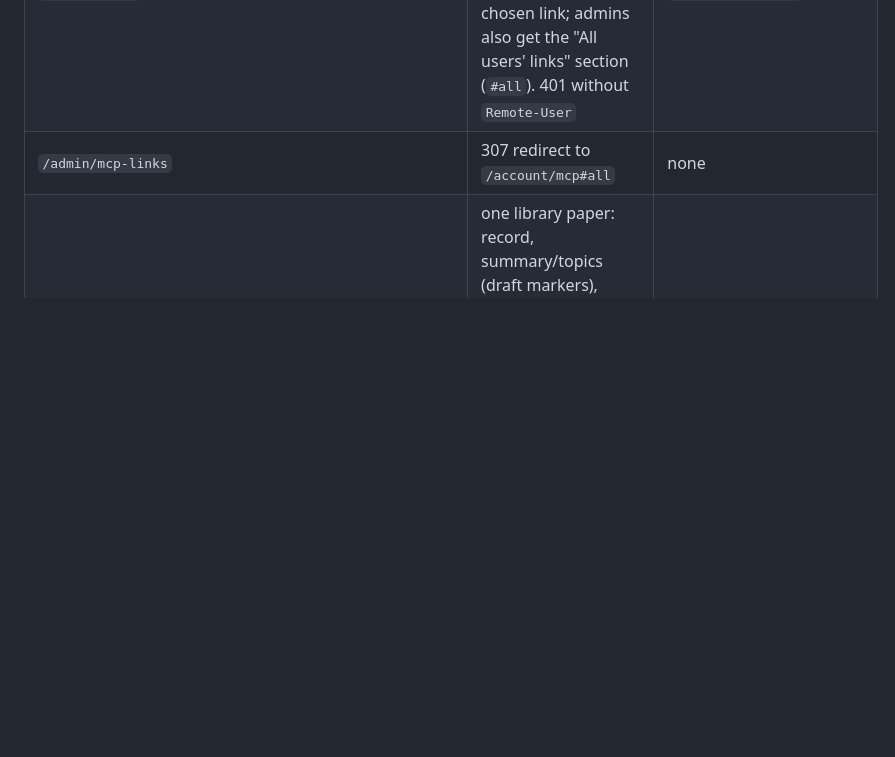
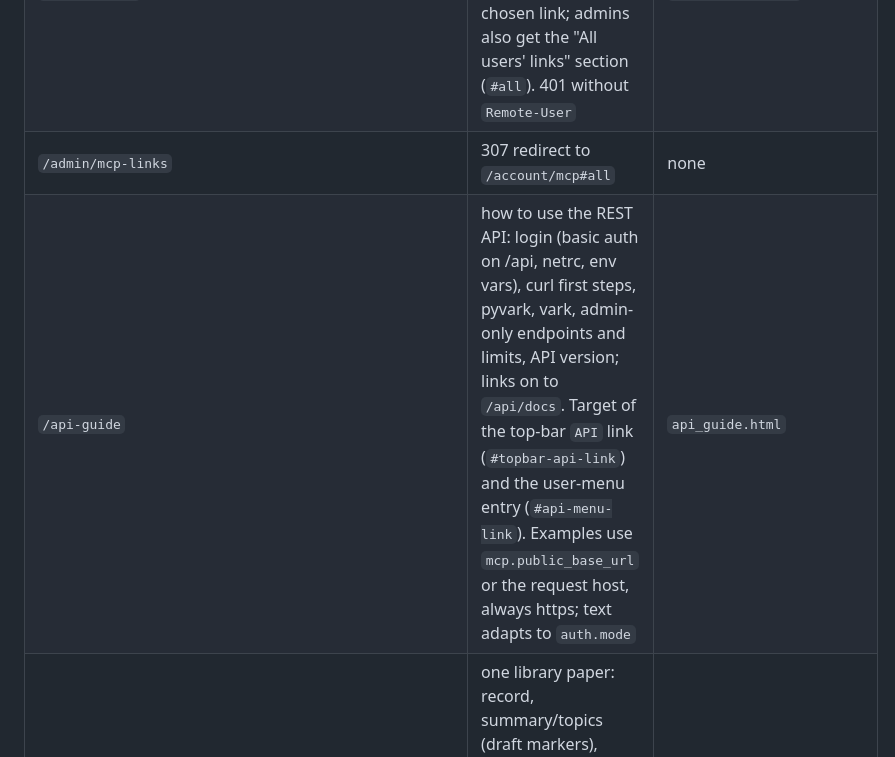
Before and after one commit to fierslab/anthive, a Markdown page: web/CLAUDE.md, the part around the change. GitHub-like rendering; blank space fills up the shorter version.

Commit message:
web/CLAUDE.md: document the /api-guide route
Co-Authored-By: Claude Opus 5.5 <noreply@anthropic.com>
Claude-Session: https://claude.ai/code/session_01ATo8q1HP1DaD2KMHdiMUow

```diff
--- a/web/CLAUDE.md
+++ b/web/CLAUDE.md
@@ -81,6 +81,7 @@ line-art logo (grayscale+alpha PNG), so it's shown on a dark hero panel.
 | `/admin/feedback` | chat-feedback triage (admin) | `admin_feedback.html` |
 | `/account/mcp` | the signed-in user's named MCP links: add (with label) / show / copy / rotate / revoke each, client setup snippets for a chosen link; admins also get the "All users' links" section (`#all`). 401 without `Remote-User` | `account_mcp.html` |
 | `/admin/mcp-links` | 307 redirect to `/account/mcp#all` | none |
+| `/api-guide` | how to use the REST API: login (basic auth on /api, netrc, env vars), curl first steps, pyvark, vark, admin-only endpoints and limits, API version; links on to `/api/docs`. Target of the top-bar `API` link (`#topbar-api-link`) and the user-menu entry (`#api-menu-link`). Examples use `mcp.public_base_url` or the request host, always https; text adapts to `auth.mode` | `api_guide.html` |
 | `/papers/{citekey}` | one library paper: record, summary/topics (draft markers), linked datasets grouped by role with the reason, related papers grouped by kind with evidence, PDF + BibTeX | `paper.html` |
 | `/library` | all library papers, client-side search + role/year/cohort/cell-type filters | `library.html` |
 
```
